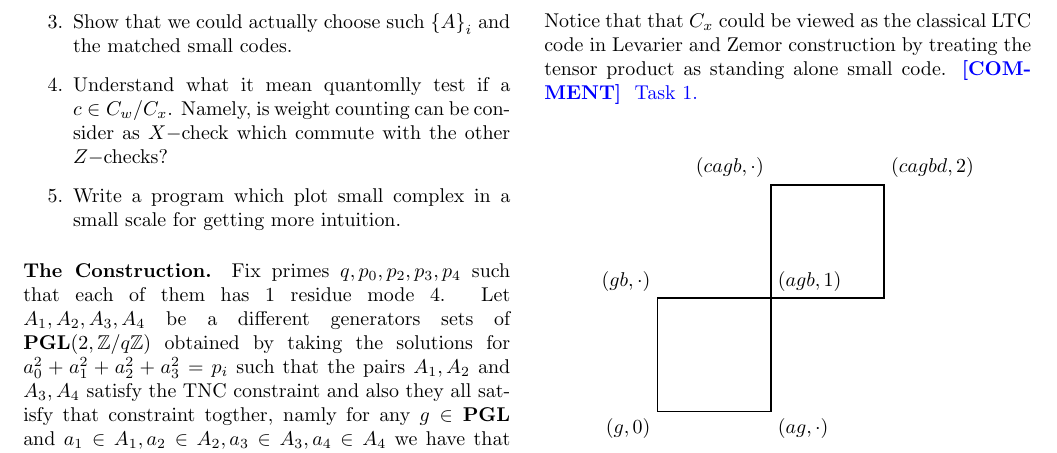
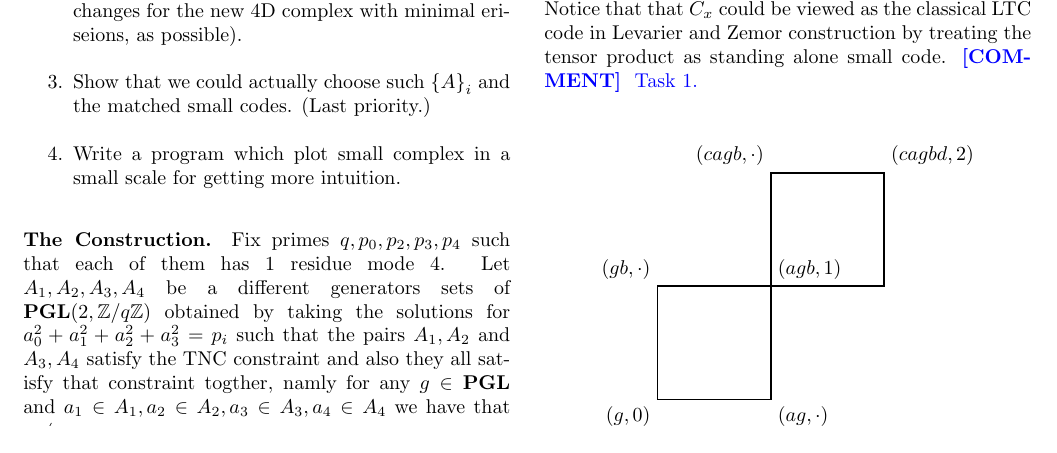
Before and after one commit to dudupo/Academic, a LaTeX document (projects/NLTES_project/ltc_v2.tex): part of page 1 of 4, cut so that both start at the same text. Compiled offline with pdfLaTeX.

Commit message:
compiling -Mon Sep 12 05:47:17 PM IDT 2022

```diff
--- a/projects/NLTES_project/ltc_v2.tex
+++ b/projects/NLTES_project/ltc_v2.tex
@@ -81,9 +81,8 @@
 	  \item Prove that the construction indeed yields a square complex. (The gentle point is to formolize a general TNC property).
 	  \item Prove a Lemma 1 analogy. And while do so, understand what are the properties we should require from the small code.
 	    (i.e w-robustness and p-resistance for puncturing).
-	  \item Show that we could actually choose such $\left\{ A \right\}_{i}$ and the matched small codes.
-	  \item Understand what it mean quantomlly test if a $c \in C_{w}/ C_{x}$. Namely, is weight counting can be consider as
-	    $X-$check which commute with the other $Z-$checks?
+	    (Make the requirement changes for the new 4D complex with minimal eriseions, as possible).
+	  \item Show that we could actually choose such $\left\{ A \right\}_{i}$ and the matched small codes. (Last priority.)
 	  \item Write a program which plot small complex in a small scale for getting more intuition.
 	\end{enumerate}
  \paragraph{The Construction.} Fix primes $q,p_0,p_2,p_3,p_4$ such that each of them has $1 $ residue mode $4$. Let $A_{1},A_{2},A_{3},A_{4}$ be a different generators sets of $ \mathbf{PGL}(2 , \mathbb{Z} / q\mathbb{Z} )  $
```
Also changed, not shown: projects/pdfs/ltc_v2.pdf.
